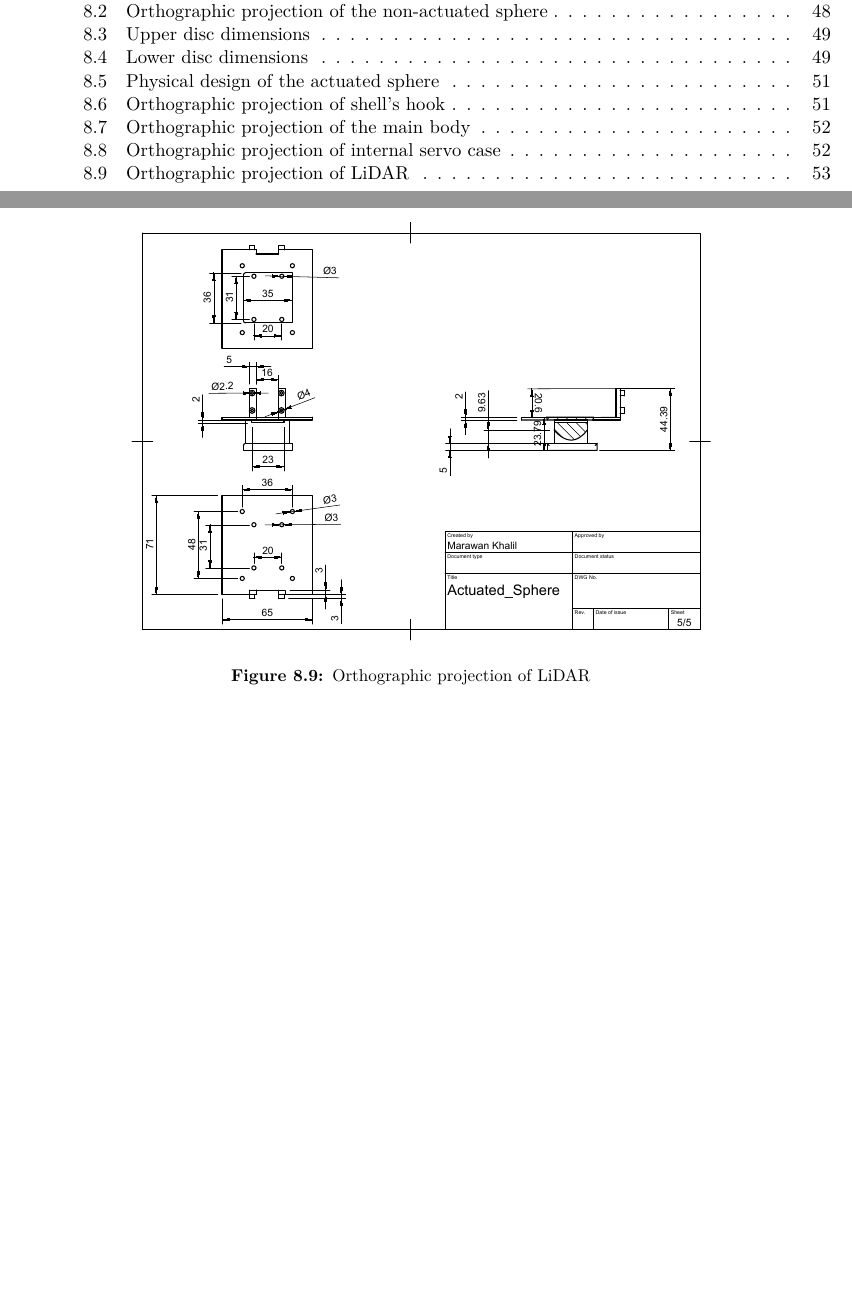
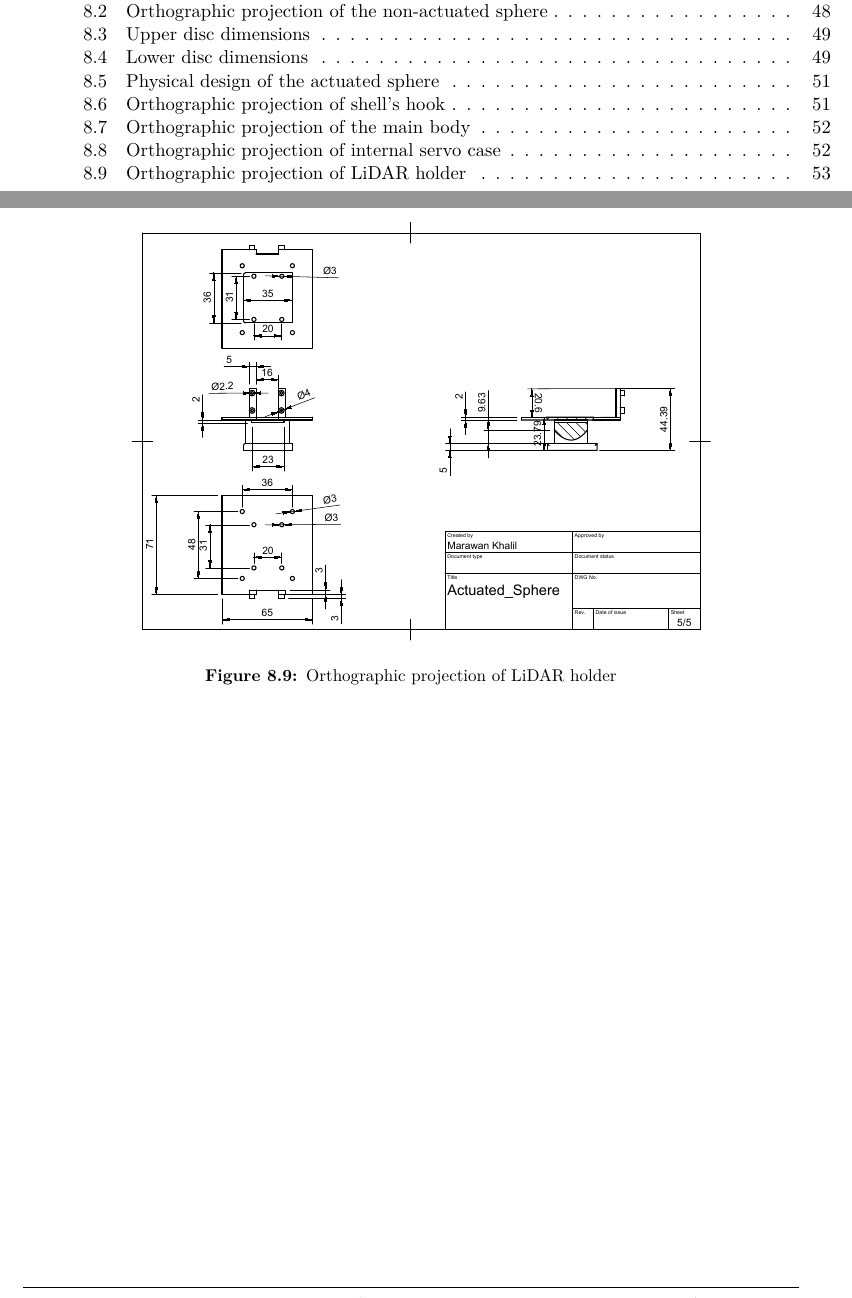
Before and after one commit to JMUWRobotics/3D_Mapping_Sphere_ROS2, a LaTeX thesis (Thesis/bsp.tex): two parts of pages 8 and 62 of 68, joined at a grey line, cut so that both start at the same text, the shorter picture padded with empty space. Compiled offline with pdfLaTeX.

Commit message:
Final Thesis Commit with name Maro_Thesis

```diff
--- a/Thesis/bsp.tex
+++ b/Thesis/bsp.tex
@@ -1245,7 +1245,7 @@ Overall, this work contributes to the growing field of spherical robots and prov
 \begin{figure}[H]
 \centering
 \includegraphics[width=0.80\textwidth,page=5]{pics/Actuated_Sphere_Drawing2.pdf}
-\caption{Orthographic projection of LiDAR}
+\caption{Orthographic projection of LiDAR holder}
 \label{fig:act_system_page5}
 \end{figure}
 
```
Also changed, not shown: Thesis/pics/two_spheres.jpeg (added), Thesis/pics/two_spheres.jpg, 1 other file.
